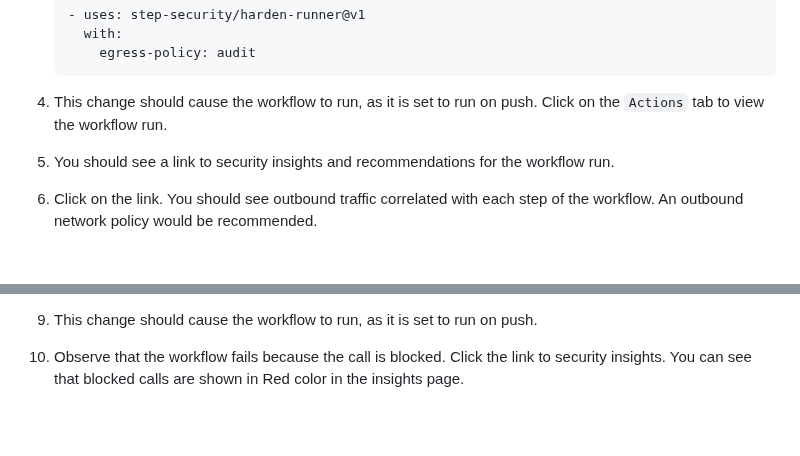
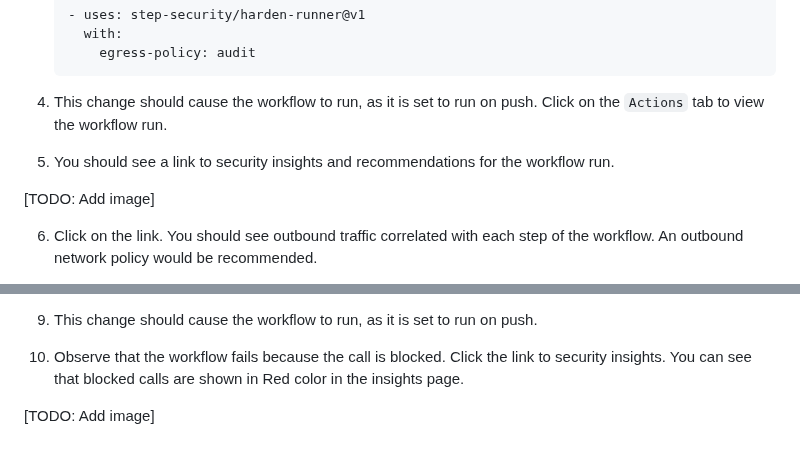
Before and after one commit to step-security/github-actions-goat, a Markdown page: RestrictOutboundTraffic.md, 2 parts joined by grey strips. GitHub-like rendering; blank space fills up the shorter version.

```diff
--- a/RestrictOutboundTraffic.md
+++ b/RestrictOutboundTraffic.md
@@ -32,6 +32,8 @@ Learn how to prevent exfiltration of credentials from a GitHub Actions worklow.
 
 5. You should see a link to security insights and recommendations for the workflow run.
 
+[TODO: Add image]
+
 6. Click on the link. You should see outbound traffic correlated with each step of the workflow. An outbound network policy would be recommended.
 
 7. Update the `ci.yml` workflow with the policy. The first step should now look like this. From now on, outbound traffic will be restricted to only these domains for this workflow.
@@ -57,3 +59,5 @@ Learn how to prevent exfiltration of credentials from a GitHub Actions worklow.
 9. This change should cause the workflow to run, as it is set to run on push.
 
 10. Observe that the workflow fails because the call is blocked. Click the link to security insights. You can see that blocked calls are shown in Red color in the insights page.
+
+[TODO: Add image]
```
Also changed, not shown: images/InsightsLink.png (added), images/OutboundCallBlocked.png (added), 1 other file.
